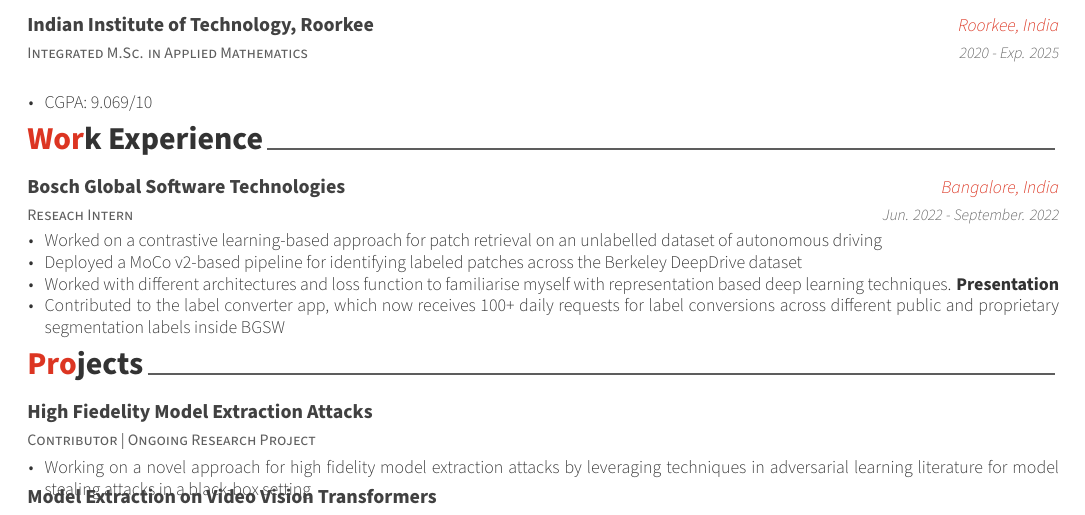
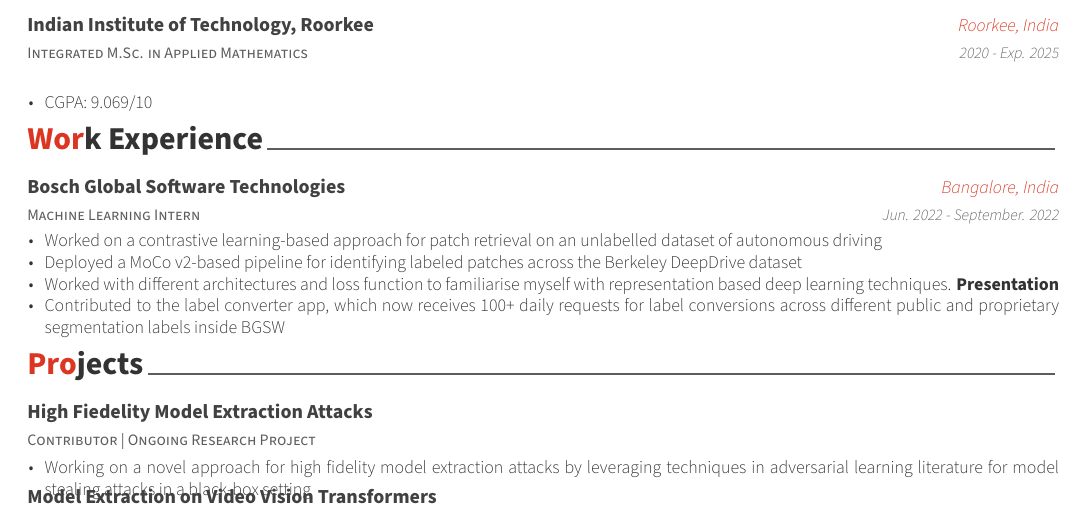
Before and after one commit to nikkuAg/resume, a LaTeX CV (resume.tex, which reads resume/experience.tex): part of page 1 of 2, cut so that both start at the same text. Compiled offline with XeLaTeX.

Commit message:
Fix typos

```diff
--- a/resume/experience.tex
+++ b/resume/experience.tex
@@ -11,7 +11,7 @@
 
 %---------------------------------------------------------
   \cventry
-    {Reseach Intern} % Job title
+    {Machine Learning Intern} % Job title
     {Bosch Global Software Technologies} % Organization
     {Bangalore, India} % Location
     {Jun. 2022 - September. 2022} % Date(s)
```
Also changed, not shown: resume.pdf, 2 other files.
